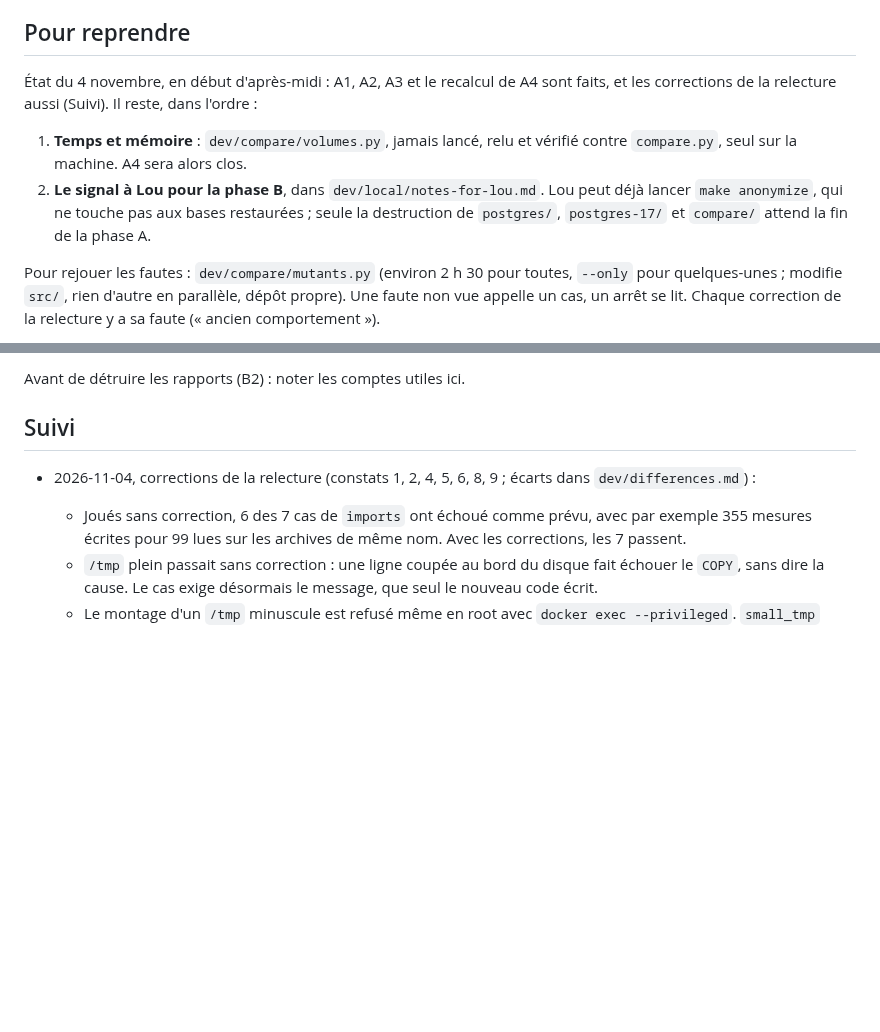
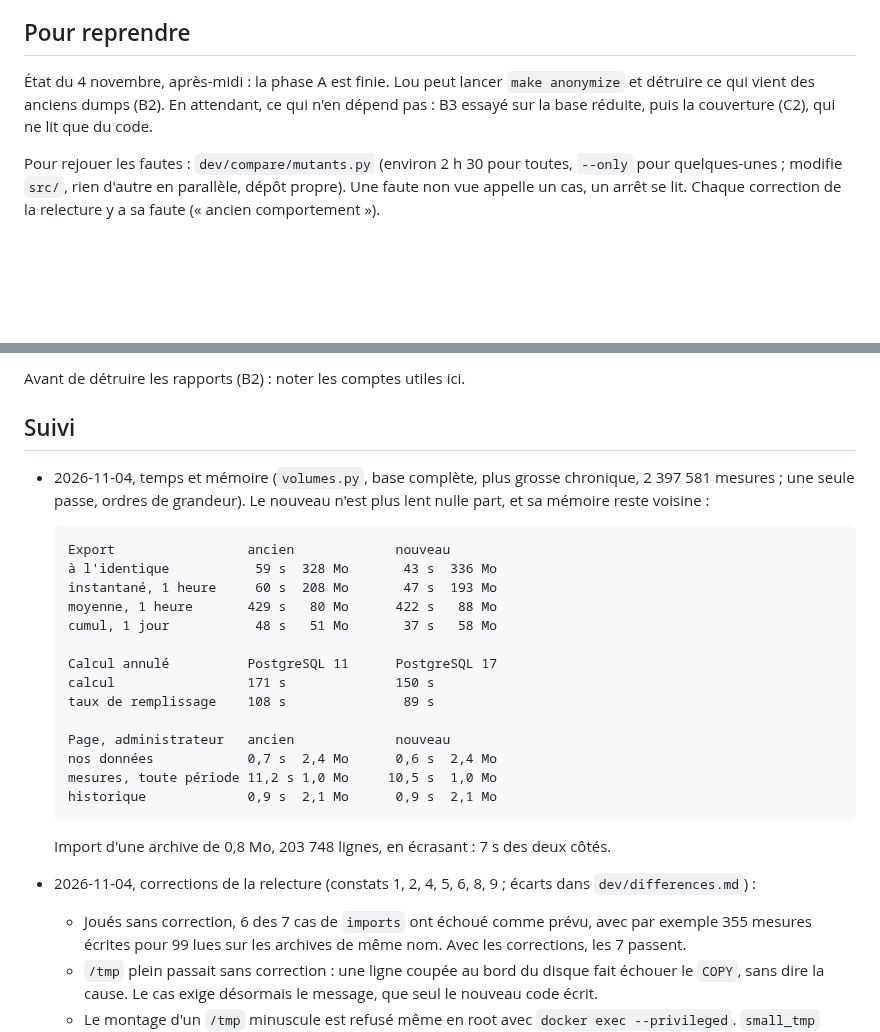
Before and after one commit to bdoh-inrae/bdoh-legacy, a Markdown page: dev/plans/2026-11-04_validation.md, 2 parts joined by grey strips. Rendered like a GitHub page; blank space fills up the shorter version.

Commit message:
Temps et mémoire mesurés : la phase A est finie
Le nouveau n'est plus lent nulle part, sa mémoire reste voisine. La mesure donne le seuil proposé pour l'ouverture.

Co-Authored-By: Claude Opus 5.5 <noreply@anthropic.com>

````diff
--- a/dev/plans/2026-11-04_validation.md
+++ b/dev/plans/2026-11-04_validation.md
@@ -47,10 +47,7 @@ L'ordre de l'audit, resserré autour de la barrière : ce qui demande de lire de
 
 ## Pour reprendre
 
-État du 4 novembre, en début d'après-midi : A1, A2, A3 et le recalcul de A4 sont faits, et les corrections de la relecture aussi (Suivi). Il reste, dans l'ordre :
-
-1. **Temps et mémoire** : `dev/compare/volumes.py`, jamais lancé, relu et vérifié contre `compare.py`, seul sur la machine. A4 sera alors clos.
-2. **Le signal à Lou pour la phase B**, dans `dev/local/notes-for-lou.md`. Lou peut déjà lancer `make anonymize`, qui ne touche pas aux bases restaurées ; seule la destruction de `postgres/`, `postgres-17/` et `compare/` attend la fin de la phase A.
+État du 4 novembre, après-midi : la phase A est finie. Lou peut lancer `make anonymize` et détruire ce qui vient des anciens dumps (B2). En attendant, ce qui n'en dépend pas : B3 essayé sur la base réduite, puis la couverture (C2), qui ne lit que du code.
 
 Pour rejouer les fautes : `dev/compare/mutants.py` (environ 2 h 30 pour toutes, `--only` pour quelques-unes ; modifie `src/`, rien d'autre en parallèle, dépôt propre). Une faute non vue appelle un cas, un arrêt se lit. Chaque correction de la relecture y a sa faute (« ancien comportement »).
 
@@ -69,6 +66,26 @@ Avant de détruire les rapports (B2) : noter les comptes utiles ici.
 
 ## Suivi
 
+- 2026-11-04, temps et mémoire (`volumes.py`, base complète, plus grosse chronique, 2 397 581 mesures ; une seule passe, ordres de grandeur). Le nouveau n'est plus lent nulle part, et sa mémoire reste voisine :
+
+  ```
+  Export                 ancien             nouveau
+  à l'identique           59 s  328 Mo       43 s  336 Mo
+  instantané, 1 heure     60 s  208 Mo       47 s  193 Mo
+  moyenne, 1 heure       429 s   80 Mo      422 s   88 Mo
+  cumul, 1 jour           48 s   51 Mo       37 s   58 Mo
+
+  Calcul annulé          PostgreSQL 11      PostgreSQL 17
+  calcul                 171 s              150 s
+  taux de remplissage    108 s               89 s
+
+  Page, administrateur   ancien             nouveau
+  nos données            0,7 s  2,4 Mo      0,6 s  2,4 Mo
+  mesures, toute période 11,2 s 1,0 Mo     10,5 s  1,0 Mo
+  historique             0,9 s  2,1 Mo      0,9 s  2,1 Mo
+  ```
+
+  Import d'une archive de 0,8 Mo, 203 748 lignes, en écrasant : 7 s des deux côtés.
 - 2026-11-04, corrections de la relecture (constats 1, 2, 4, 5, 6, 8, 9 ; écarts dans `dev/differences.md`) :
   - Joués sans correction, 6 des 7 cas de `imports` ont échoué comme prévu, avec par exemple 355 mesures écrites pour 99 lues sur les archives de même nom. Avec les corrections, les 7 passent.
   - `/tmp` plein passait sans correction : une ligne coupée au bord du disque fait échouer le `COPY`, sans dire la cause. Le cas exige désormais le message, que seul le nouveau code écrit.
````
Also changed, not shown: other parts of dev/plans/2026-11-04_validation.md (+1 -1 lines), dev/plans/2026-11-04_open-data.md (+1 -1 lines).
